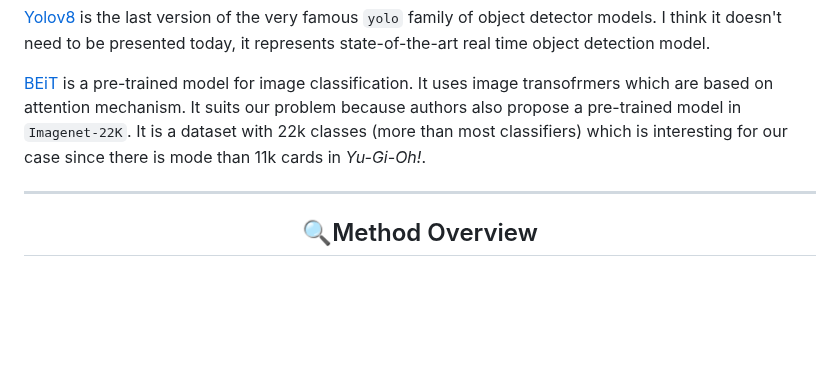
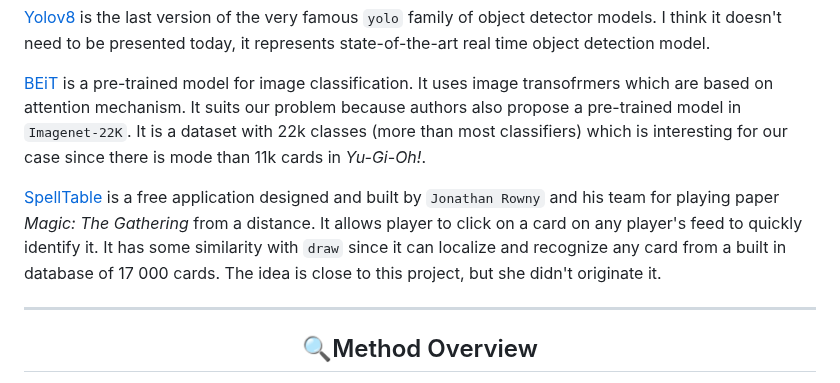
Before and after one commit to HichTala/draw, a Markdown page: README.md, the part around the change. GitHub-like rendering; blank space fills up the shorter version.

```diff
--- a/README.md
+++ b/README.md
@@ -201,6 +201,11 @@ I think it doesn't need to be presented today, it represents state-of-the-art re
 which are based on attention mechanism. It suits our problem because authors also propose a pre-trained model in `Imagenet-22K`.
 It is a dataset with 22k classes (more than most classifiers) which is interesting for our case since there is mode than 11k cards in _Yu-Gi-Oh!_.
 
+[SpellTable](https://spelltable.wizards.com/) is a free application designed and built by `Jonathan Rowny` and his team for playing paper _Magic: The Gathering_ from a distance.
+It allows player to click on a card on any player's feed to quickly identify it.
+It has some similarity with `draw` since it can localize and recognize any card from a built in database of 17 000 cards.
+The idea is close to this project, but she didn't originate it.
+
 ---
 ## <div align="center">🔍Method Overview</div>
 A medium blog post explainng the main process from data collection to final prediction has been written. You can access it at [this](https://medium.com/@hich.tala.phd/how-i-trained-a-model-to-detect-and-recognise-a-wide-range-of-yu-gi-oh-cards-6ea71da007fd) adress.
```
